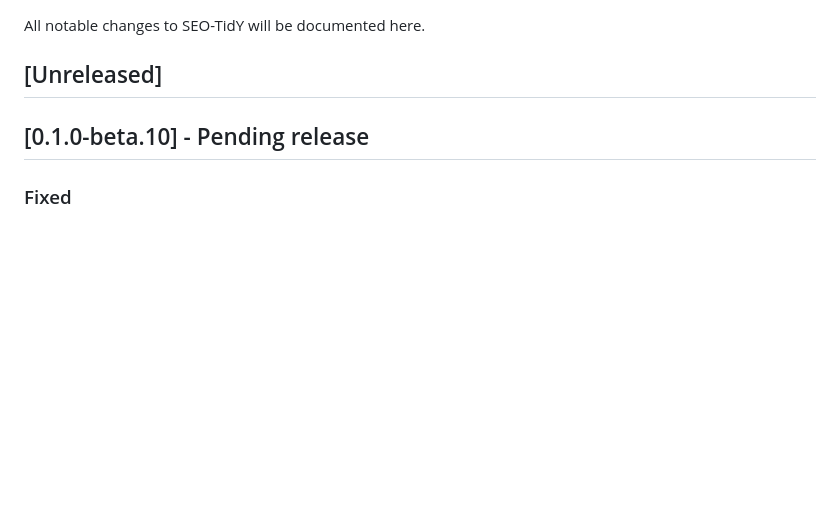
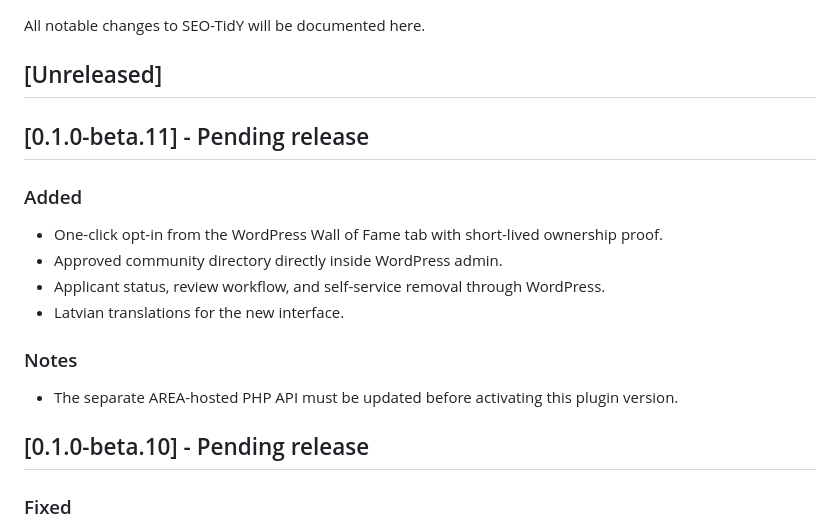
Before and after one commit to QvarcY/wordpress-seo-tidy, a Markdown page: CHANGELOG.md, the part around the change. GitHub-like rendering; blank space fills up the shorter version.

Commit message:
docs: record beta.11 Wall of Fame features and deployment order

```diff
--- a/CHANGELOG.md
+++ b/CHANGELOG.md
@@ -3,6 +3,17 @@
 All notable changes to SEO-TidY will be documented here.
 
 ## [Unreleased]
+
+## [0.1.0-beta.11] - Pending release
+
+### Added
+- One-click opt-in from the WordPress Wall of Fame tab with short-lived ownership proof.
+- Approved community directory directly inside WordPress admin.
+- Applicant status, review workflow, and self-service removal through WordPress.
+- Latvian translations for the new interface.
+
+### Notes
+- The separate AREA-hosted PHP API must be updated before activating this plugin version.
 
 ## [0.1.0-beta.10] - Pending release
 
```
